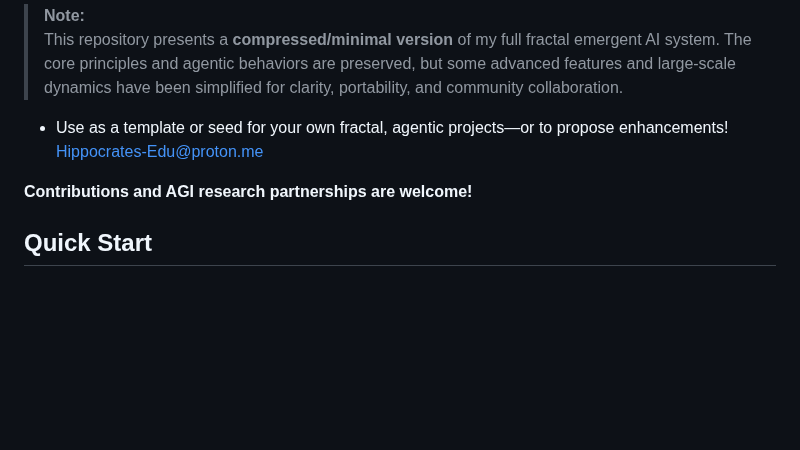
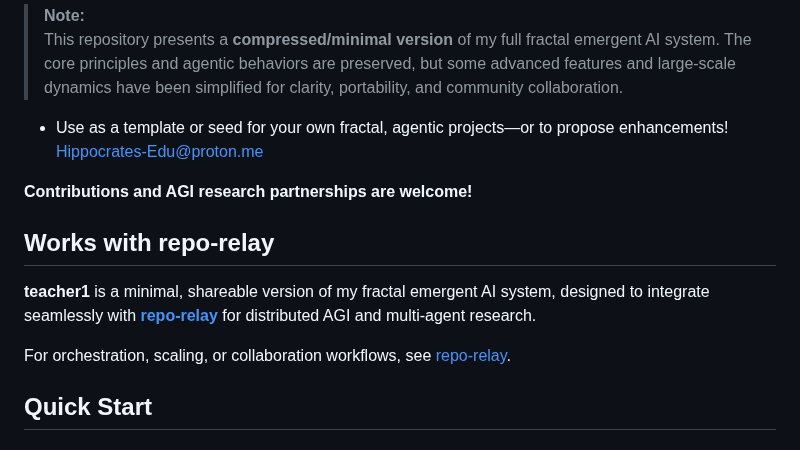
Before and after one commit to joeeddy/Teacher1, a Markdown page: README.md, the part around the change. Rendered like a GitHub page; blank space fills up the shorter version.

Commit message:
Document integration with repo-relay
Add Update README.md

```diff
--- a/README.md
+++ b/README.md
@@ -42,6 +42,12 @@ It implements a **fractal, emergent AI architecture**—where intelligence arise
 - Use as a template or seed for your own fractal, agentic projects—or to propose enhancements! Hippocrates-Edu@proton.me
 
 **Contributions and AGI research partnerships are welcome!**
+
+## Works with repo-relay
+
+**teacher1** is a minimal, shareable version of my fractal emergent AI system, designed to integrate seamlessly with [**repo-relay**](https://github.com/joeeddy/repo-relay) for distributed AGI and multi-agent research.
+
+For orchestration, scaling, or collaboration workflows, see [repo-relay](https://github.com/joeeddy/repo-relay).
 
 ## Quick Start
 
```
